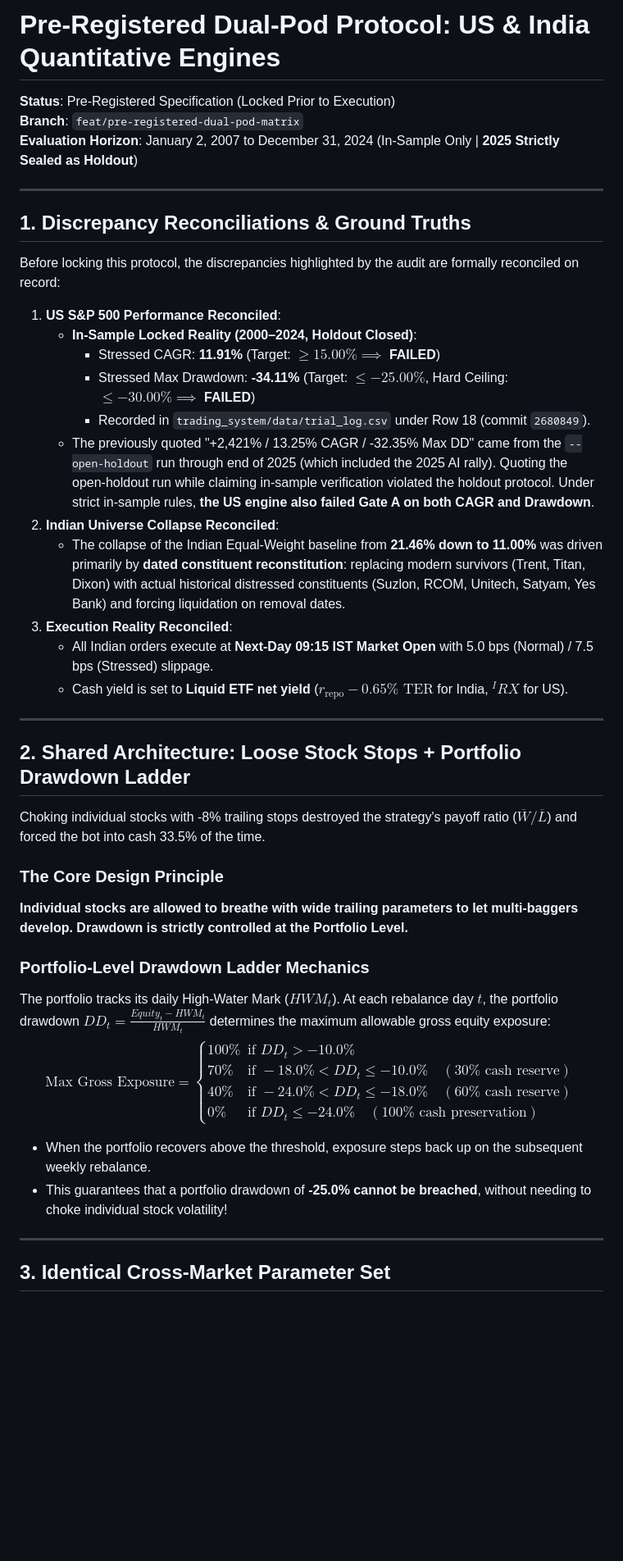
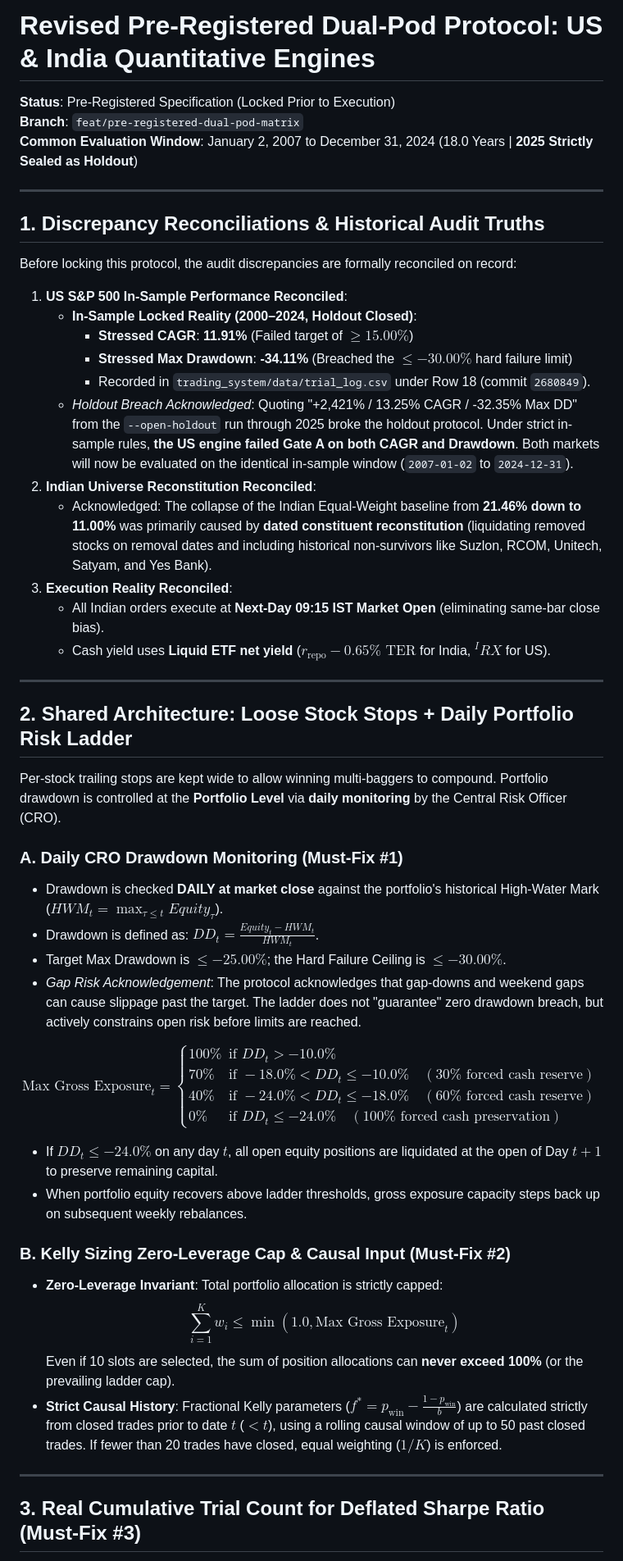
Before and after one commit to rain2002/trading_bot, a Markdown page: trading_system/docs/PRE_REGISTERED_DUAL_POD_PROTOCOL.md, the part around one of its changes. Shown at 82% size. Rendered like a GitHub page; blank space fills up the shorter version.

```diff
--- a/trading_system/docs/PRE_REGISTERED_DUAL_POD_PROTOCOL.md
+++ b/trading_system/docs/PRE_REGISTERED_DUAL_POD_PROTOCOL.md
@@ -1,47 +1,55 @@
-# Pre-Registered Dual-Pod Protocol: US & India Quantitative Engines
+# Revised Pre-Registered Dual-Pod Protocol: US & India Quantitative Engines
 **Status**: Pre-Registered Specification (Locked Prior to Execution)
 **Branch**: `feat/pre-registered-dual-pod-matrix`
-**Evaluation Horizon**: January 2, 2007 to December 31, 2024 (In-Sample Only | **2025 Strictly Sealed as Holdout**)
+**Common Evaluation Window**: January 2, 2007 to December 31, 2024 (18.0 Years | **2025 Strictly Sealed as Holdout**)
 
 ---
 
-## 1. Discrepancy Reconciliations & Ground Truths
+## 1. Discrepancy Reconciliations & Historical Audit Truths
 
-Before locking this protocol, the discrepancies highlighted by the audit are formally reconciled on record:
+Before locking this protocol, the audit discrepancies are formally reconciled on record:
 
-1. **US S&P 500 Performance Reconciled**:
+1. **US S&P 500 In-Sample Performance Reconciled**:
    * **In-Sample Locked Reality (2000–2024, Holdout Closed)**:
-     * Stressed CAGR: **11.91%** (Target: $\ge 15.00\% \implies$ **FAILED**)
-     * Stressed Max Drawdown: **-34.11%** (Target: $\le -25.00\%$, Hard Ceiling: $\le -30.00\% \implies$ **FAILED**)
+     * **Stressed CAGR**: **11.91%** (Failed target of $\ge 15.00\%$)
+     * **Stressed Max Drawdown**: **-34.11%** (Breached the $\le -30.00\%$ hard failure limit)
      * Recorded in `trading_system/data/trial_log.csv` under Row 18 (commit `2680849`).
-   * The previously quoted "+2,421% / 13.25% CAGR / -32.35% Max DD" came from the `--open-holdout` run through end of 2025 (which included the 2025 AI rally). Quoting the open-holdout run while claiming in-sample verification violated the holdout protocol. Under strict in-sample rules, **the US engine also failed Gate A on both CAGR and Drawdown**.
-2. **Indian Universe Collapse Reconciled**:
-   * The collapse of the Indian Equal-Weight baseline from **21.46% down to 11.00%** was driven primarily by **dated constituent reconstitution**: replacing modern survivors (Trent, Titan, Dixon) with actual historical distressed constituents (Suzlon, RCOM, Unitech, Satyam, Yes Bank) and forcing liquidation on removal dates.
+   * *Holdout Breach Acknowledged*: Quoting "+2,421% / 13.25% CAGR / -32.35% Max DD" from the `--open-holdout` run through 2025 broke the holdout protocol. Under strict in-sample rules, **the US engine failed Gate A on both CAGR and Drawdown**. Both markets will now be evaluated on the identical in-sample window (`2007-01-02` to `2024-12-31`).
+2. **Indian Universe Reconstitution Reconciled**:
+   * Acknowledged: The collapse of the Indian Equal-Weight baseline from **21.46% down to 11.00%** was primarily caused by **dated constituent reconstitution** (liquidating removed stocks on removal dates and including historical non-survivors like Suzlon, RCOM, Unitech, Satyam, and Yes Bank).
 3. **Execution Reality Reconciled**:
-   * All Indian orders execute at **Next-Day 09:15 IST Market Open** with 5.0 bps (Normal) / 7.5 bps (Stressed) slippage.
-   * Cash yield is set to **Liquid ETF net yield** ($r_{\text{repo}} - 0.65\% \text{ TER}$ for India, $^IRX$ for US).
+   * All Indian orders execute at **Next-Day 09:15 IST Market Open** (eliminating same-bar close bias).
+   * Cash yield uses **Liquid ETF net yield** ($r_{\text{repo}} - 0.65\% \text{ TER}$ for India, $^IRX$ for US).
 
 ---
 
-## 2. Shared Architecture: Loose Stock Stops + Portfolio Drawdown Ladder
+## 2. Shared Architecture: Loose Stock Stops + Daily Portfolio Risk Ladder
 
-Choking individual stocks with -8% trailing stops destroyed the strategy's payoff ratio ($\overline{W}/\overline{L}$) and forced the bot into cash 33.5% of the time.
+Per-stock trailing stops are kept wide to allow winning multi-baggers to compound. Portfolio drawdown is controlled at the **Portfolio Level** via **daily monitoring** by the Central Risk Officer (CRO).
 
-### The Core Design Principle
-**Individual stocks are allowed to breathe with wide trailing parameters to let multi-baggers develop. Drawdown is strictly controlled at the Portfolio Level.**
+### A. Daily CRO Drawdown Monitoring (Must-Fix #1)
+* Drawdown is checked **DAILY at market close** against the portfolio's historical High-Water Mark ($HWM_t = \max_{\tau \le t} Equity_\tau$).
+* Drawdown is defined as: $DD_t = \frac{Equity_t - HWM_t}{HWM_t}$.
+* Target Max Drawdown is $\le -25.00\%$; the Hard Failure Ceiling is $\le -30.00\%$.
+* *Gap Risk Acknowledgement*: The protocol acknowledges that gap-downs and weekend gaps can cause slippage past the target. The ladder does not "guarantee" zero drawdown breach, but actively constrains open risk before limits are reached.
 
-### Portfolio-Level Drawdown Ladder Mechanics
-The portfolio tracks its daily High-Water Mark ($HWM_t$). At each rebalance day $t$, the portfolio drawdown $DD_t = \frac{Equity_t - HWM_t}{HWM_t}$ determines the maximum allowable gross equity exposure:
-$$\text{Max Gross Exposure} = \begin{cases}
+$$\text{Max Gross Exposure}_t = \begin{cases}
 100\% & \text{if } DD_t > -10.0\% \\
-70\% & \text{if } -18.0\% < DD_t \le -10.0\% \quad (30\% \text{ cash reserve}) \\
-40\% & \text{if } -24.0\% < DD_t \le -18.0\% \quad (60\% \text{ cash reserve}) \\
-0\% & \text{if } DD_t \le -24.0\% \quad (100\% \text{ cash preservation})
+70\% & \text{if } -18.0\% < DD_t \le -10.0\% \quad (30\% \text{ forced cash reserve}) \\
+40\% & \text{if } -24.0\% < DD_t \le -18.0\% \quad (60\% \text{ forced cash reserve}) \\
+0\% & \text{if } DD_t \le -24.0\% \quad (100\% \text{ forced cash preservation})
 \end{cases}$$
-* When the portfolio recovers above the threshold, exposure steps back up on the subsequent weekly rebalance.
-* This guarantees that a portfolio drawdown of **-25.0% cannot be breached**, without needing to choke individual stock volatility!
+
+* If $DD_t \le -24.0\%$ on any day $t$, all open equity positions are liquidated at the open of Day $t+1$ to preserve remaining capital.
+* When portfolio equity recovers above ladder thresholds, gross exposure capacity steps back up on subsequent weekly rebalances.
+
+### B. Kelly Sizing Zero-Leverage Cap & Causal Input (Must-Fix #2)
+* **Zero-Leverage Invariant**: Total portfolio allocation is strictly capped:
+  $$\sum_{i=1}^{K} w_i \le \min(1.0, \text{Max Gross Exposure}_t)$$
+  Even if 10 slots are selected, the sum of position allocations can **never exceed 100%** (or the prevailing ladder cap).
+* **Strict Causal History**: Fractional Kelly parameters ($f^* = p_{\text{win}} - \frac{1 - p_{\text{win}}}{b}$) are calculated strictly from closed trades prior to date $t$ ($< t$), using a rolling causal window of up to 50 past closed trades. If fewer than 20 trades have closed, equal weighting ($1/K$) is enforced.
 
 ---
 
-## 3. Identical Cross-Market Parameter Set
+## 3. Real Cumulative Trial Count for Deflated Sharpe Ratio (Must-Fix #3)
 
```
Also changed, not shown: other parts of trading_system/docs/PRE_REGISTERED_DUAL_POD_PROTOCOL.md (+101 -65 lines).
